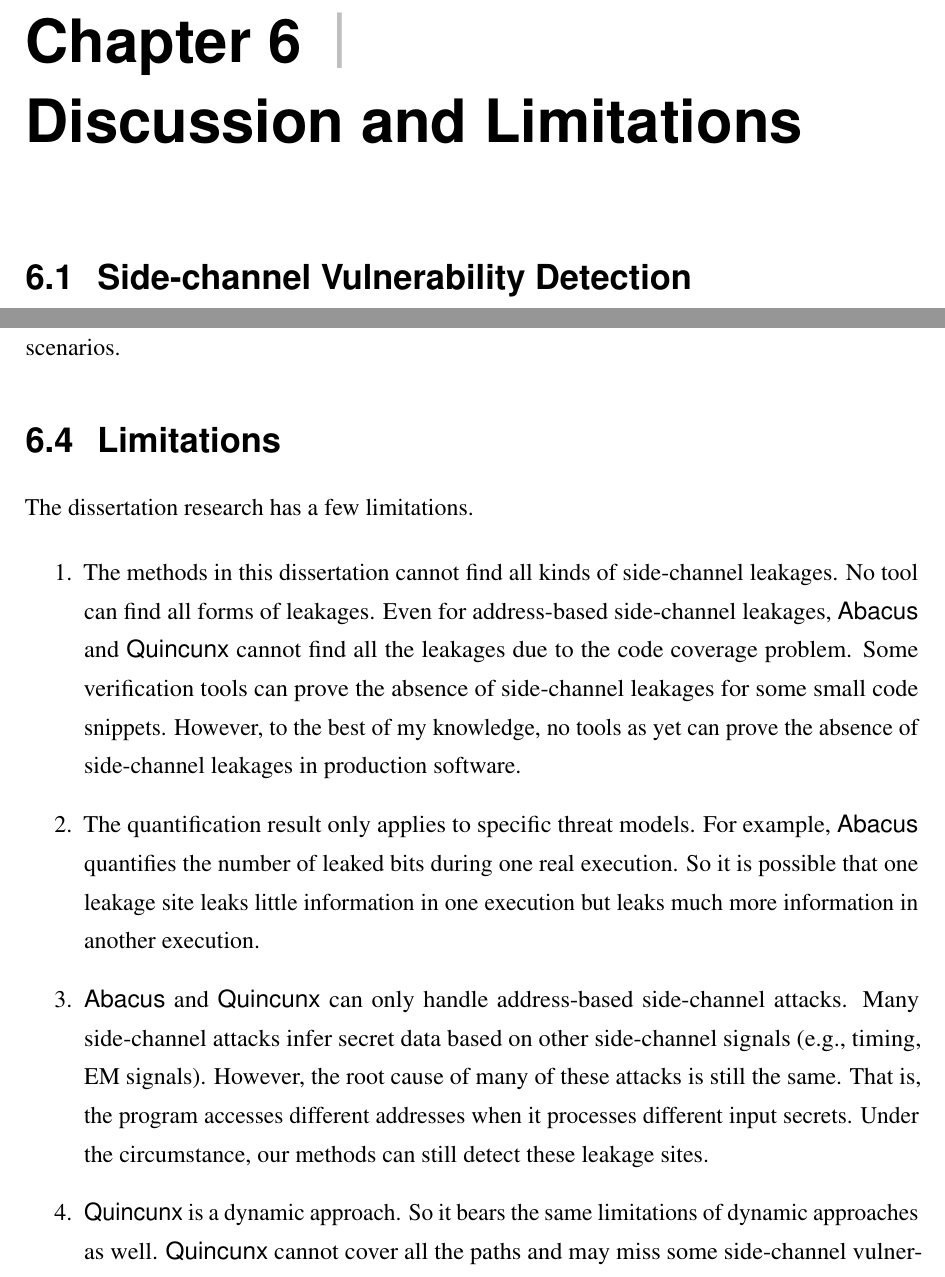
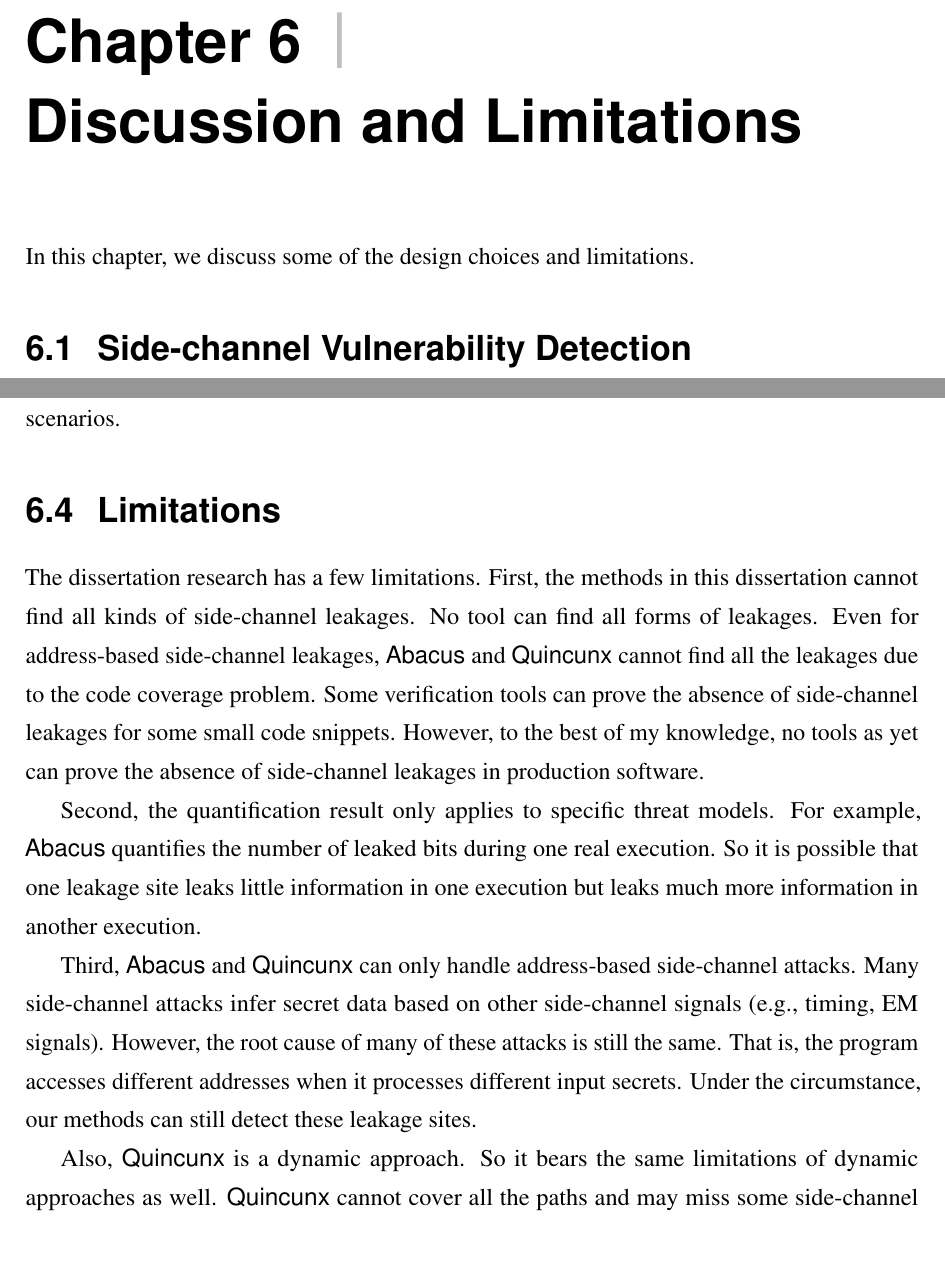
Before and after one commit to qinkunbao/Thesis, a LaTeX thesis (Qinkun-Dissertation.tex, which reads Chapter-6/Chapter-6.tex): two parts of pages 108 and 112 of 136, joined at a grey line, cut so that both start at the same text, the shorter picture padded with empty space. Compiled offline with pdfLaTeX; a missing bibliography style is replaced by a similar one.

Commit message:
last CRC from D.

```diff
--- a/Chapter-6/Chapter-6.tex
+++ b/Chapter-6/Chapter-6.tex
@@ -1,4 +1,7 @@
 \chapter{Discussion and Limitations}\label{chapter6}
+
+In this chapter, we discuss some of the design choices and limitations.
+
 %\section{Fast and Precise Side-channel Vulnerability Detection}
 \section{Side-channel Vulnerability Detection}
 \subsection*{Code Coverage} \detect{} analyzes one x86 execution trace each time. The design is very precise in terms of true leakages compared to many static source code methods~\cite{197207,BacelarAlmeida:2013:FVS:2483313.2483334}, but shares common limitations of dynamic approaches. \detect{} may only cover part of the code. Each time we only get one single execution trace. Therefore, we may miss some side-channel vulnerabilities not covered by the analyzed trace. However, this is not a crucial problem for analyzing cryptographic libraries, because cryptographic libraries are designed to have the same code coverage under various inputs. The evaluation result also confirms the above intuition. For symmetric encryption, there is no secret-dependent control-flow transfers during our evaluation. RSA implementations have several secret-dependent control-flow transfers. Many of them are bound checks, which do not leak much information and have negligible effects on the whole code coverage as well.
@@ -102,10 +105,10 @@ assumption can be violated in some real-world scenarios.
 
 \section{Limitations}
 The dissertation research has a few limitations.
+First, the methods in this dissertation cannot find all kinds of side-channel leakages. No tool can find all forms of leakages. Even for address-based side-channel leakages, \tool{} and \ctool{} cannot find all the leakages due to the code coverage problem. Some verification tools can prove the absence of side-channel leakages for some small code snippets. However, to the best of my knowledge, no tools as yet can prove the absence of side-channel leakages in production software.
 
-\begin{enumerate}
-\item The methods in this dissertation cannot find all kinds of side-channel leakages. No tool can find all forms of leakages. Even for address-based side-channel leakages, \tool{} and \ctool{} cannot find all the leakages due to the code coverage problem. Some verification tools can prove the absence of side-channel leakages for some small code snippets. However, to the best of my knowledge, no tools as yet can prove the absence of side-channel leakages in production software.
-\item The quantification result only applies to specific threat models. For example, \tool{} quantifies the number of leaked bits during one real execution. So it is possible that one leakage site leaks little information in one execution but leaks much more information in another execution.
-\item \tool{} and \ctool{} can only handle address-based side-channel attacks. Many side-channel attacks infer secret data based on other side-channel signals (e.g., timing, EM signals). However, the root cause of many of these attacks is still the same. That is, the program accesses different addresses when it processes different input secrets. Under the circumstance, our methods can still detect these leakage sites.
-\item \ctool{} is a dynamic approach. So it bears the same limitations of dynamic approaches as well. \ctool{} cannot cover all the paths and may miss some side-channel vulnerabilities. It is usually not a crucial problem for cryptography libraries as cryptography libraries are designed to have the same control flow under various inputs. For other libraries such as graphic rendering and machine learning, \ctool{} is very likely to miss some side-channel vulnerabilities. However, \ctool{} is not designed to find every side-channel vulnerability. The goal of \ctool{} is to identify severe side-channel vulnerabilities from many less severe vulnerabilities. So we do not think it is the main limitation of \ctool{}. However, users of \ctool{} should be aware of the code coverage problem.
-\end{enumerate}
+Second, the quantification result only applies to specific threat models. For example, \tool{} quantifies the number of leaked bits during one real execution. So it is possible that one leakage site leaks little information in one execution but leaks much more information in another execution.
+
+Third, \tool{} and \ctool{} can only handle address-based side-channel attacks. Many side-channel attacks infer secret data based on other side-channel signals (e.g., timing, EM signals). However, the root cause of many of these attacks is still the same. That is, the program accesses different addresses when it processes different input secrets. Under the circumstance, our methods can still detect these leakage sites.
+
+Also, \ctool{} is a dynamic approach. So it bears the same limitations of dynamic approaches as well. \ctool{} cannot cover all the paths and may miss some side-channel vulnerabilities. It is usually not a crucial problem for cryptography libraries as cryptography libraries are designed to have the same control flow under various inputs. For other libraries such as graphic rendering and machine learning, \ctool{} is very likely to miss some side-channel vulnerabilities. However, \ctool{} is not designed to find every side-channel vulnerability. The goal of \ctool{} is to identify severe side-channel vulnerabilities from many less severe vulnerabilities. So we do not think it is the main limitation of \ctool{}. However, users of \ctool{} should be aware of the code coverage problem.
```
Also changed, not shown: Chapter-3/Chapter-3.tex (+1 -1 lines), Chapter-4/Chapter-4.tex (+1 -1 lines).
